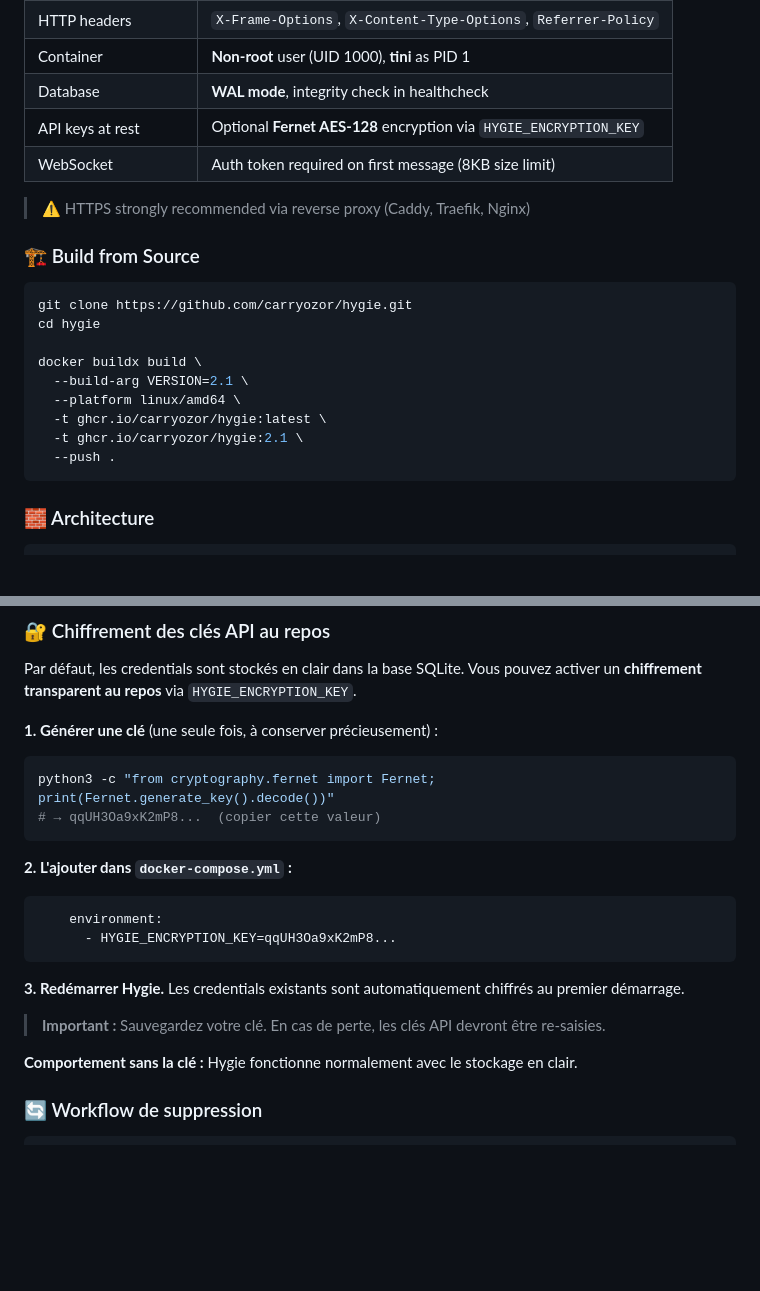
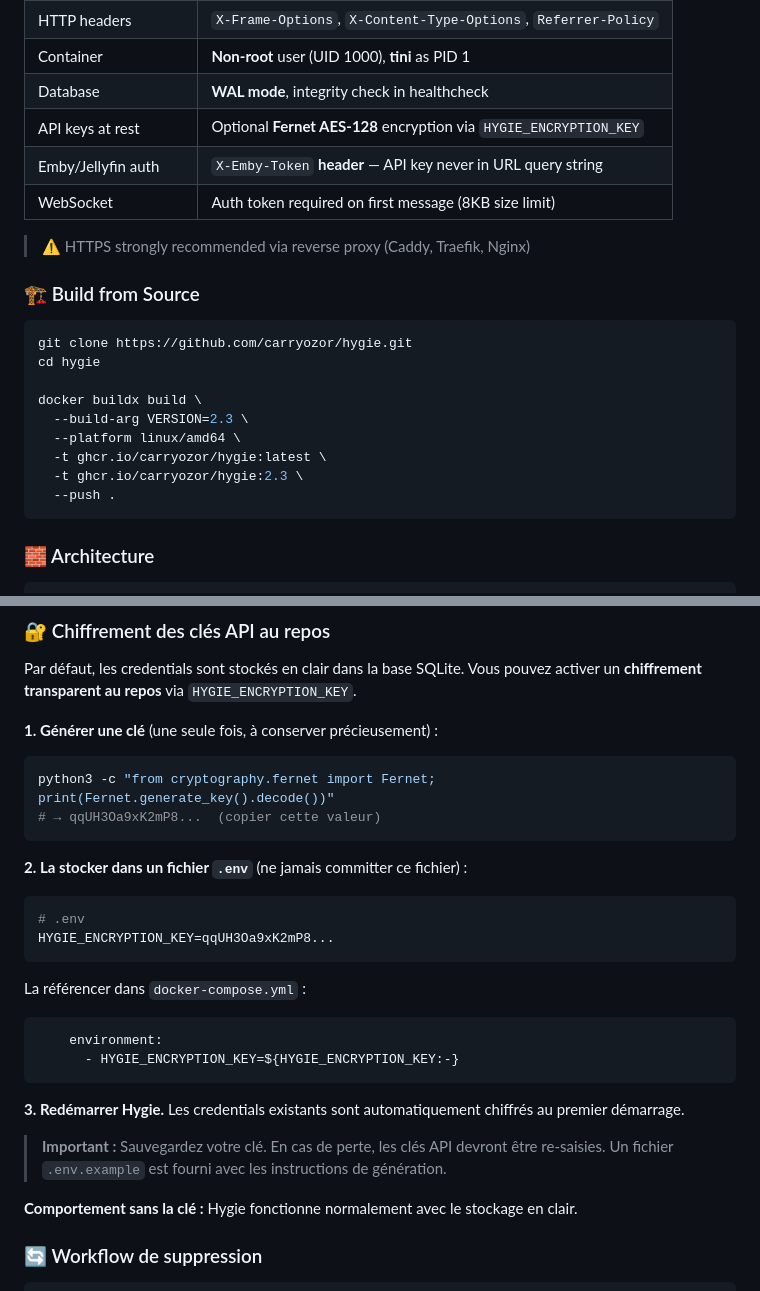
Before and after one commit to Carryozor/Hygie, a Markdown page: README.md, 2 parts joined by grey strips. Rendered like a GitHub page; blank space fills up the shorter version.

````diff
--- a/README.md
+++ b/README.md
@@ -212,6 +221,7 @@ Added to queue (delete_at = now + grace_period)
 | Container | **Non-root** user (UID 1000), **tini** as PID 1 |
 | Database | **WAL mode**, integrity check in healthcheck |
 | API keys at rest | Optional **Fernet AES-128** encryption via `HYGIE_ENCRYPTION_KEY` |
+| Emby/Jellyfin auth | `X-Emby-Token` **header** — API key never in URL query string |
 | WebSocket | Auth token required on first message (8KB size limit) |
 
 > ⚠️ HTTPS strongly recommended via reverse proxy (Caddy, Traefik, Nginx)
@@ -223,10 +233,10 @@ git clone https://github.com/carryozor/hygie.git
 cd hygie
 
 docker buildx build \
-  --build-arg VERSION=2.1 \
+  --build-arg VERSION=2.3 \
   --platform linux/amd64 \
   -t ghcr.io/carryozor/hygie:latest \
-  -t ghcr.io/carryozor/hygie:2.1 \
+  -t ghcr.io/carryozor/hygie:2.3 \
   --push .
 ```
 
@@ -398,16 +417,24 @@ python3 -c "from cryptography.fernet import Fernet; print(Fernet.generate_key().
 # → qqUH3Oa9xK2mP8...  (copier cette valeur)
 ```
 
-**2. L'ajouter dans `docker-compose.yml` :**
+**2. La stocker dans un fichier `.env`** (ne jamais committer ce fichier) :
+
+```bash
+# .env
+HYGIE_ENCRYPTION_KEY=qqUH3Oa9xK2mP8...
+```
+
+La référencer dans `docker-compose.yml` :
 
 ```yaml
     environment:
-      - HYGIE_ENCRYPTION_KEY=qqUH3Oa9xK2mP8...
+      - HYGIE_ENCRYPTION_KEY=${HYGIE_ENCRYPTION_KEY:-}
 ```
 
 **3. Redémarrer Hygie.** Les credentials existants sont automatiquement chiffrés au premier démarrage.
 
 > **Important :** Sauvegardez votre clé. En cas de perte, les clés API devront être re-saisies.
+> Un fichier `.env.example` est fourni avec les instructions de génération.
 
 **Comportement sans la clé :** Hygie fonctionne normalement avec le stockage en clair.
 
````
Also changed, not shown: other parts of README.md (+33 -5 lines).
